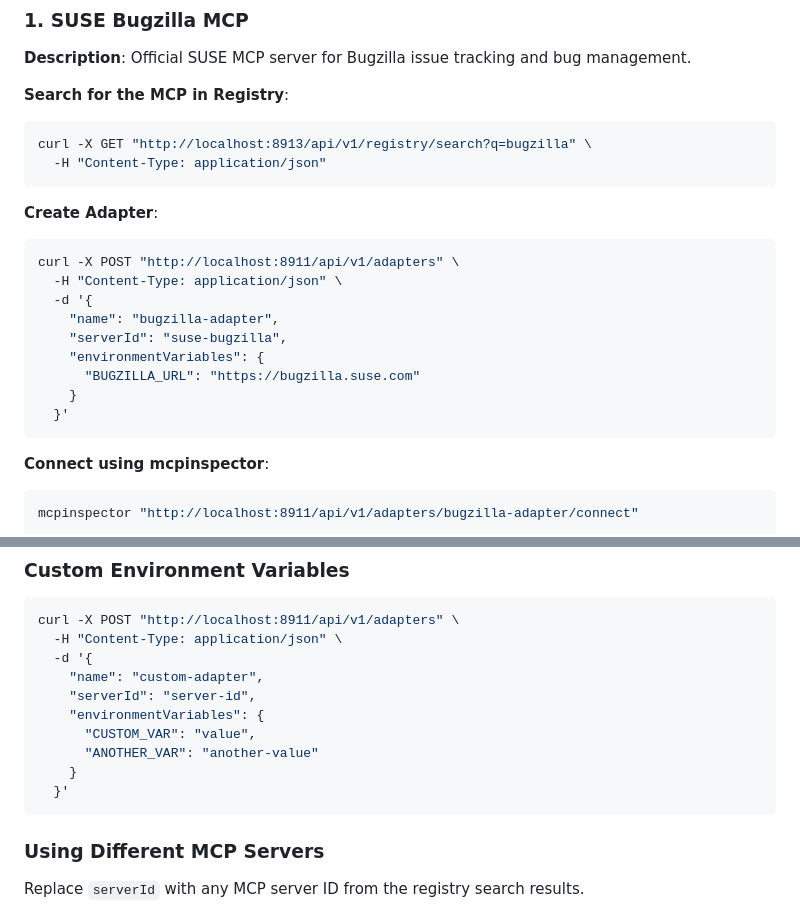
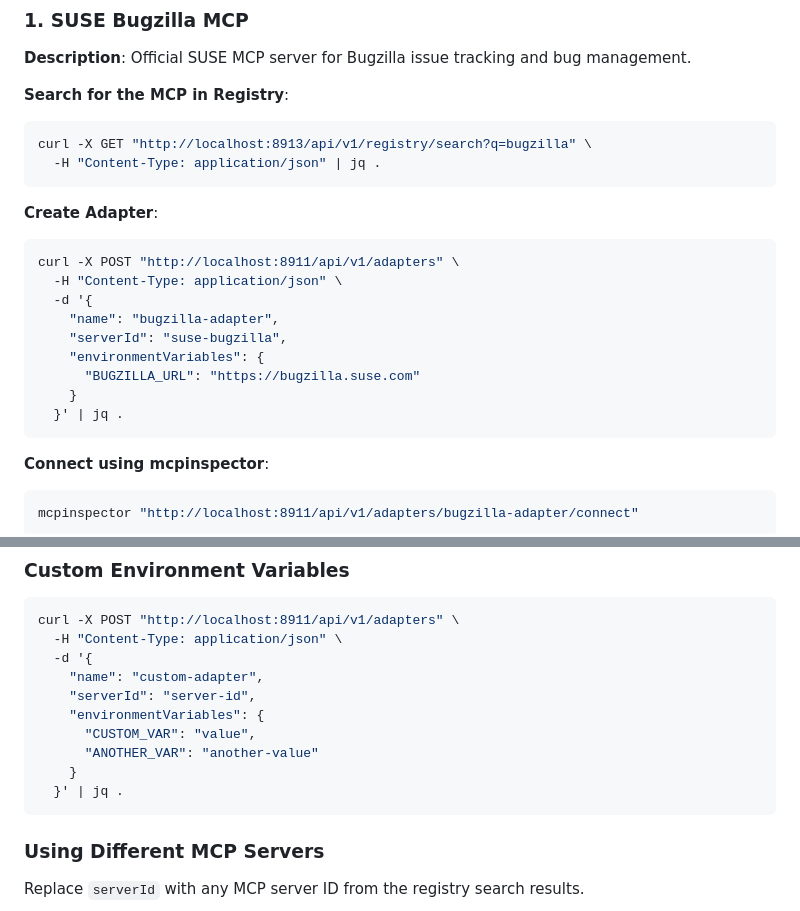
Before and after one commit to SUSE/suse-ai-up, a Markdown page: examples/EXAMPLES.md, 2 parts joined by grey strips. GitHub-like rendering.

````diff
--- a/examples/EXAMPLES.md
+++ b/examples/EXAMPLES.md
@@ -19,7 +19,7 @@ This document provides examples of how to test various MCP (Model Context Protoc
 **Search for the MCP in Registry**:
 ```bash
 curl -X GET "http://localhost:8913/api/v1/registry/search?q=bugzilla" \
-  -H "Content-Type: application/json"
+  -H "Content-Type: application/json" | jq .
 ```
 
 **Create Adapter**:
@@ -32,7 +32,7 @@ curl -X POST "http://localhost:8911/api/v1/adapters" \
     "environmentVariables": {
       "BUGZILLA_URL": "https://bugzilla.suse.com"
     }
-  }'
+  }' | jq .
 ```
 
 **Connect using mcpinspector**:
@@ -185,7 +185,7 @@ curl -X POST "http://localhost:8911/api/v1/adapters" \
       "CUSTOM_VAR": "value",
       "ANOTHER_VAR": "another-value"
     }
-  }'
+  }' | jq .
 ```
 
 ### Using Different MCP Servers
````
Also changed, not shown: other parts of examples/EXAMPLES.md (+8 -8 lines).
